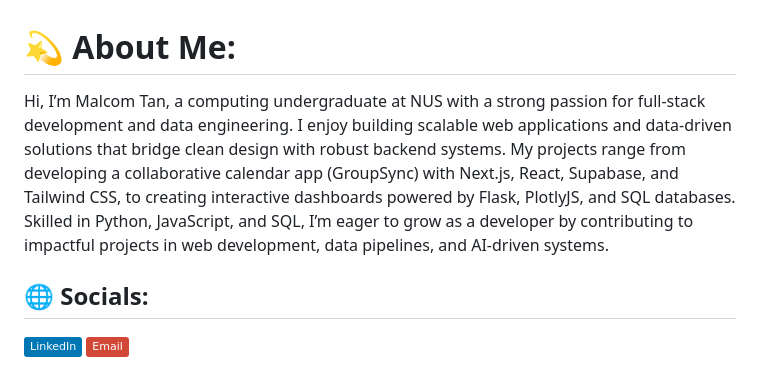
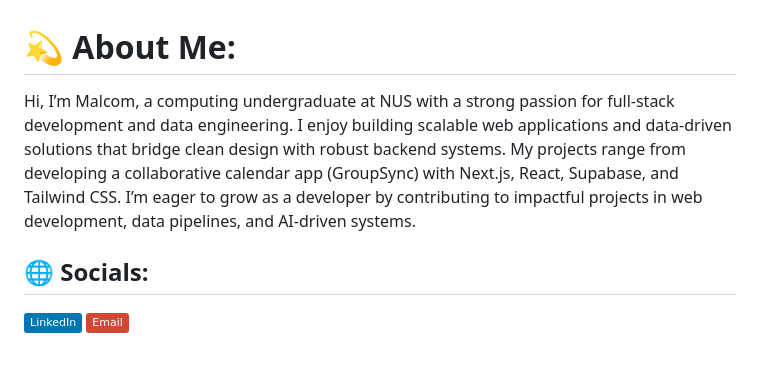
Before and after one commit to malcomtyk21/malcomtyk21, a Markdown page: README.md, the part around the change. GitHub-like rendering; badges without logos.

```diff
--- a/README.md
+++ b/README.md
@@ -1,5 +1,5 @@
 # 💫 About Me:
-Hi, I’m Malcom Tan, a computing undergraduate at NUS with a strong passion for full-stack development and data engineering. I enjoy building scalable web applications and data-driven solutions that bridge clean design with robust backend systems. My projects range from developing a collaborative calendar app (GroupSync) with Next.js, React, Supabase, and Tailwind CSS, to creating interactive dashboards powered by Flask, PlotlyJS, and SQL databases. Skilled in Python, JavaScript, and SQL, I’m eager to grow as a developer by contributing to impactful projects in web development, data pipelines, and AI-driven systems.
+Hi, I’m Malcom, a computing undergraduate at NUS with a strong passion for full-stack development and data engineering. I enjoy building scalable web applications and data-driven solutions that bridge clean design with robust backend systems. My projects range from developing a collaborative calendar app (GroupSync) with Next.js, React, Supabase, and Tailwind CSS. I’m eager to grow as a developer by contributing to impactful projects in web development, data pipelines, and AI-driven systems.
 
 
 ## 🌐 Socials:
```
